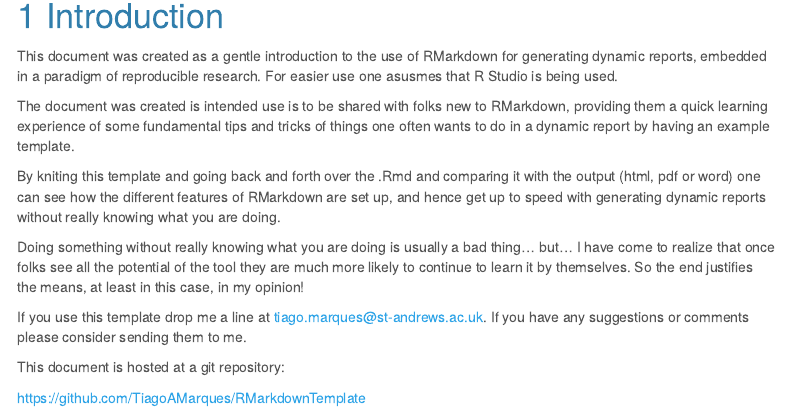
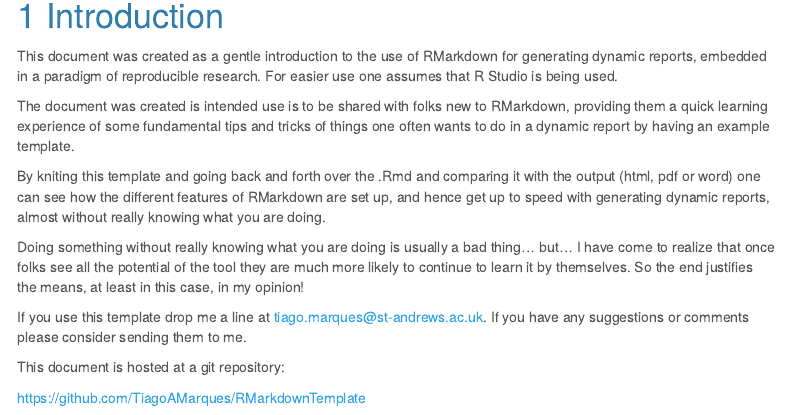
Before and after one commit to TiagoAMarques/RMarkdownTemplate, an R Markdown document (RMarkdownTemplate.Rmd): the page in a window 1100 px wide, from 210 px down. Rendered offline with R 4.5, knitr and Pandoc, with nearby package versions; menus at the side of the page are left out; common packages that the code uses without loading them are loaded.

Commit message:
minor typos updated

```diff
--- a/RMarkdownTemplate.Rmd
+++ b/RMarkdownTemplate.Rmd
@@ -34,11 +34,11 @@ bibliography: biblio.bib
 
 # Introduction
 
-This document was created as a gentle introduction to the use of RMarkdown for generating dynamic reports, embedded in a paradigm of reproducible research. For easier use one asusmes that R Studio is being used.
+This document was created as a gentle introduction to the use of RMarkdown for generating dynamic reports, embedded in a paradigm of reproducible research. For easier use one assumes that R Studio is being used.
 
 The document was created is intended use is to be shared with folks new to RMarkdown, providing them a quick learning experience of some fundamental tips and tricks of things one often wants to do in a dynamic report by having an example template.
 
-By kniting this template and going back and forth over the .Rmd and comparing it with the output (html, pdf or word) one can see how the different features of RMarkdown are set up, and hence get up to speed with generating dynamic reports without really knowing what you are doing.
+By kniting this template and going back and forth over the .Rmd and comparing it with the output (html, pdf or word) one can see how the different features of RMarkdown are set up, and hence get up to speed with generating dynamic reports, almost without really knowing what you are doing.
 
 Doing something without really knowing what you are doing is usually a bad thing... but... I have come to realize that once folks see all the potential of the tool they are much more likely to continue to learn it by themselves. So the end justifies the means, at least in this case, in my opinion!
 
```
Also changed, not shown: RMarkdownTemplate.html.
